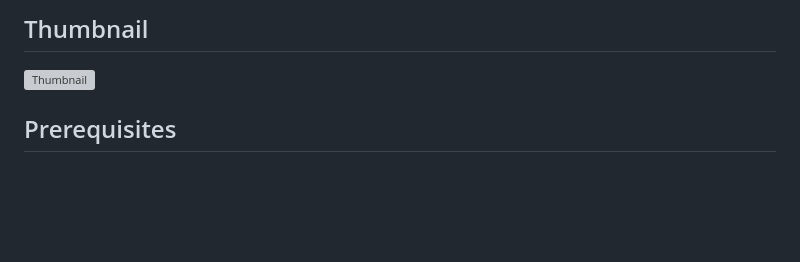
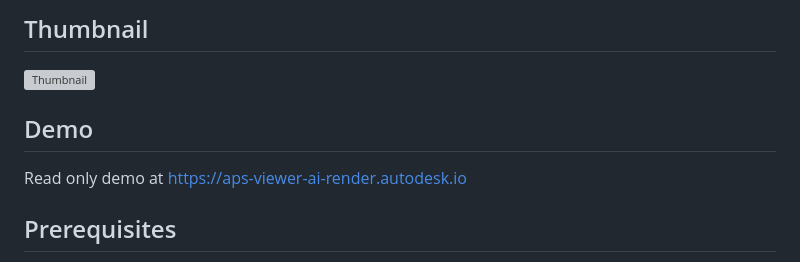
Before and after one commit to autodesk-platform-services/aps-viewer-ai-render, a Markdown page: README.md, the part around the change. Rendered like a GitHub page; blank space fills up the shorter version; grey boxes are pictures that could not be loaded.

```diff
--- a/README.md
+++ b/README.md
@@ -7,6 +7,10 @@ Rendering is a required and sometimes painful part of the process in the lives o
 ## Thumbnail
 
 ![Thumbnail](./assets/thumbnail.gif)
+
+## Demo
+
+Read only demo at https://aps-viewer-ai-render.autodesk.io
 
 ## Prerequisites
 
```
